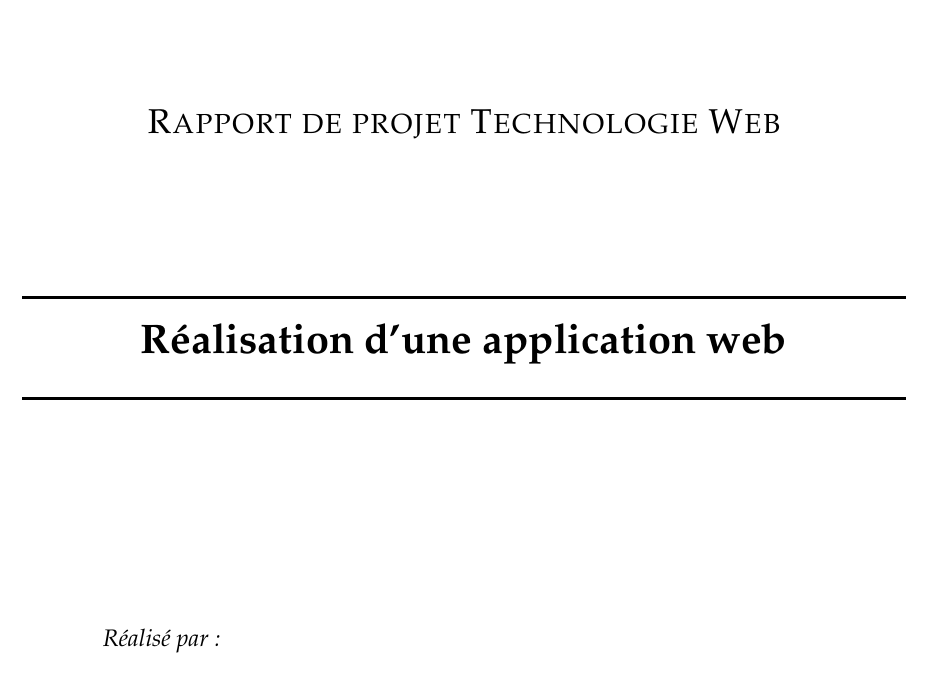
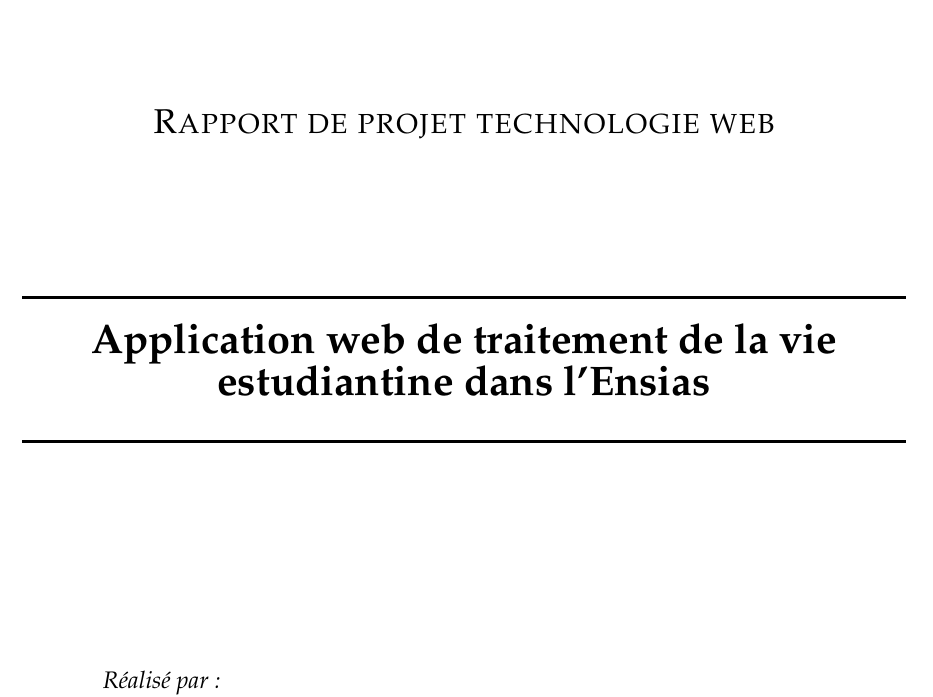
Before and after one commit to ENSIAS-MEH/EnsiasSolvely, a LaTeX document (LATEX_SRC/main.tex): part of page 1 of 60, cut so that both start at the same text. Compiled offline with pdfLaTeX.

Commit message:
update Rapport

```diff
--- a/LATEX_SRC/main.tex
+++ b/LATEX_SRC/main.tex
@@ -46,13 +46,13 @@
 
 	\vspace{2cm}
 
-	\textsc{\LARGE Rapport de projet Technologie Web}\\[1.5cm]
+	\textsc{\LARGE Rapport de projet technologie web}\\[1.5cm]
 
 	\vspace{1cm}
 
 	\HRule\\[0.4cm]
 
-	{\huge\bfseries Réalisation d’une application web }\\[0.4cm]
+	{\huge\bfseries Application web de traitement de la vie estudiantine dans l'Ensias }\\[0.4cm]
 
 	\HRule\\[4cm]
 
```
Also changed, not shown: LATEX_SRC/main.tex (18 more changed lines), 4 other files.
